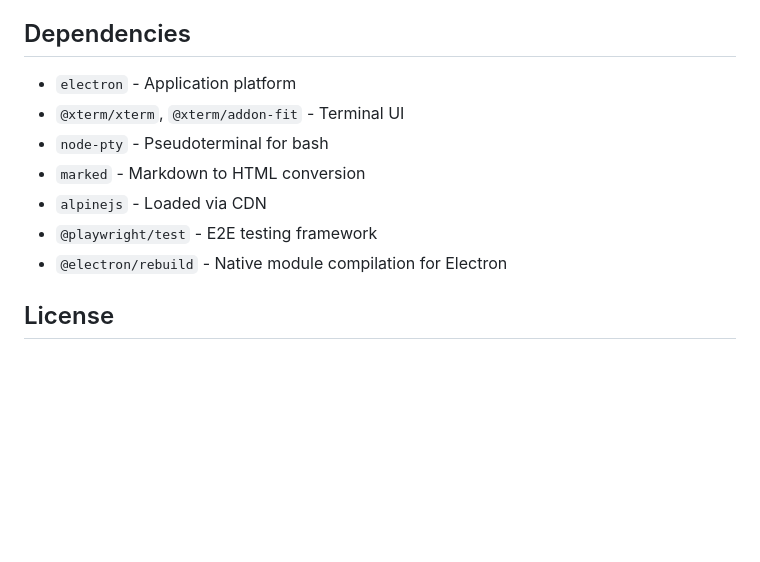
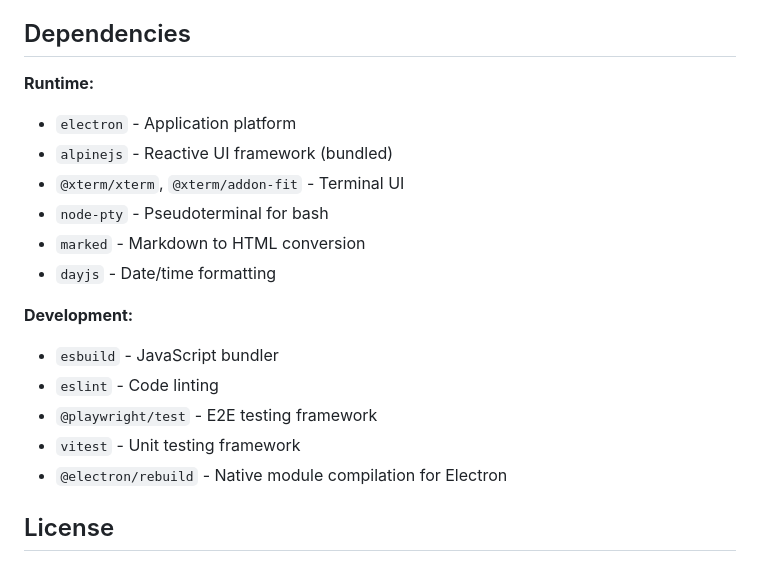
Before and after one commit to dialecticianai/hegel-ide, a Markdown page: README.md, the part around one of its changes. Drawn GitHub-style; blank space fills up the shorter version.

```diff
--- a/README.md
+++ b/README.md
@@ -142,12 +156,19 @@ hegel-ide/
 
 ## Dependencies
 
+**Runtime:**
 - `electron` - Application platform
+- `alpinejs` - Reactive UI framework (bundled)
 - `@xterm/xterm`, `@xterm/addon-fit` - Terminal UI
 - `node-pty` - Pseudoterminal for bash
 - `marked` - Markdown to HTML conversion
-- `alpinejs` - Loaded via CDN
+- `dayjs` - Date/time formatting
+
+**Development:**
+- `esbuild` - JavaScript bundler
+- `eslint` - Code linting
 - `@playwright/test` - E2E testing framework
+- `vitest` - Unit testing framework
 - `@electron/rebuild` - Native module compilation for Electron
 
 ## License
```
Also changed, not shown: other parts of README.md (+23 -9 lines), src/README.md (added, +20 -0 lines), src/renderer/README.md (added, +49 -0 lines).
